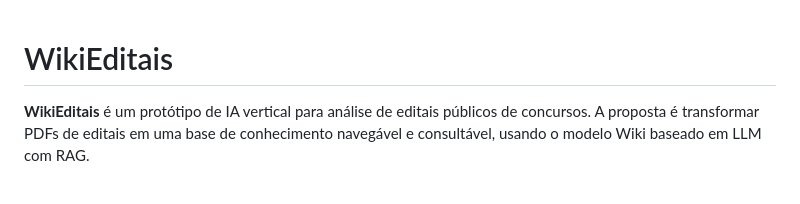
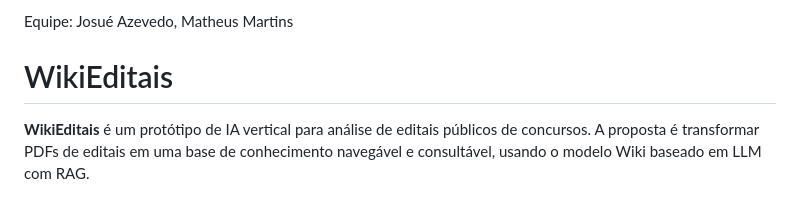
Before and after one commit to MWeasel24/Wiki-Editais, a Markdown page: README.md, the part around one of its changes. Rendered like a GitHub page.

Commit message:
Update README with team info and metrics clarification
Added team members to the README and clarified metrics descriptions.

```diff
--- a/README.md
+++ b/README.md
@@ -1,3 +1,4 @@
+Equipe: Josué Azevedo, Matheus Martins
 # WikiEditais
 
 **WikiEditais** é um protótipo de IA vertical para análise de editais públicos de concursos. A proposta é transformar PDFs de editais em uma base de conhecimento navegável e consultável, usando o modelo Wiki baseado em LLM com RAG.
```
Also changed, not shown: other parts of README.md (+5 -5 lines).
